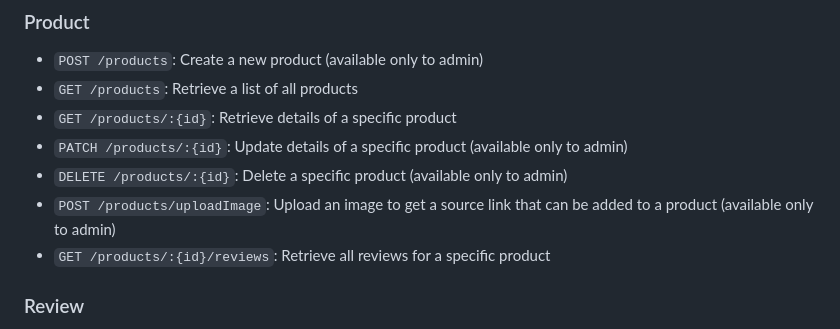
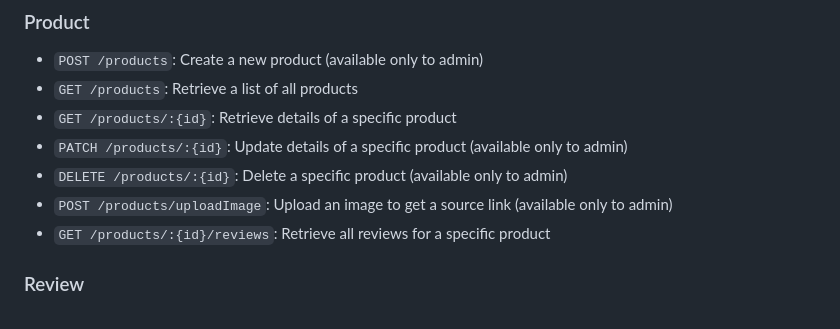
Before and after one commit to Blingoose/e-commerce-api, a Markdown page: README.md, the part around the change. GitHub-like rendering.

```diff
--- a/README.md
+++ b/README.md
@@ -64,7 +64,7 @@ In case of any errors, the API will return a JSON object with an error message.
 - `GET /products/:{id}`: Retrieve details of a specific product
 - `PATCH /products/:{id}`: Update details of a specific product (available only to admin)
 - `DELETE /products/:{id}`: Delete a specific product (available only to admin)
-- `POST /products/uploadImage`: Upload an image to get a source link that can be added to a product (available only to admin)
+- `POST /products/uploadImage`: Upload an image to get a source link (available only to admin)
 - `GET /products/:{id}/reviews`: Retrieve all reviews for a specific product
 
 ### Review
```
